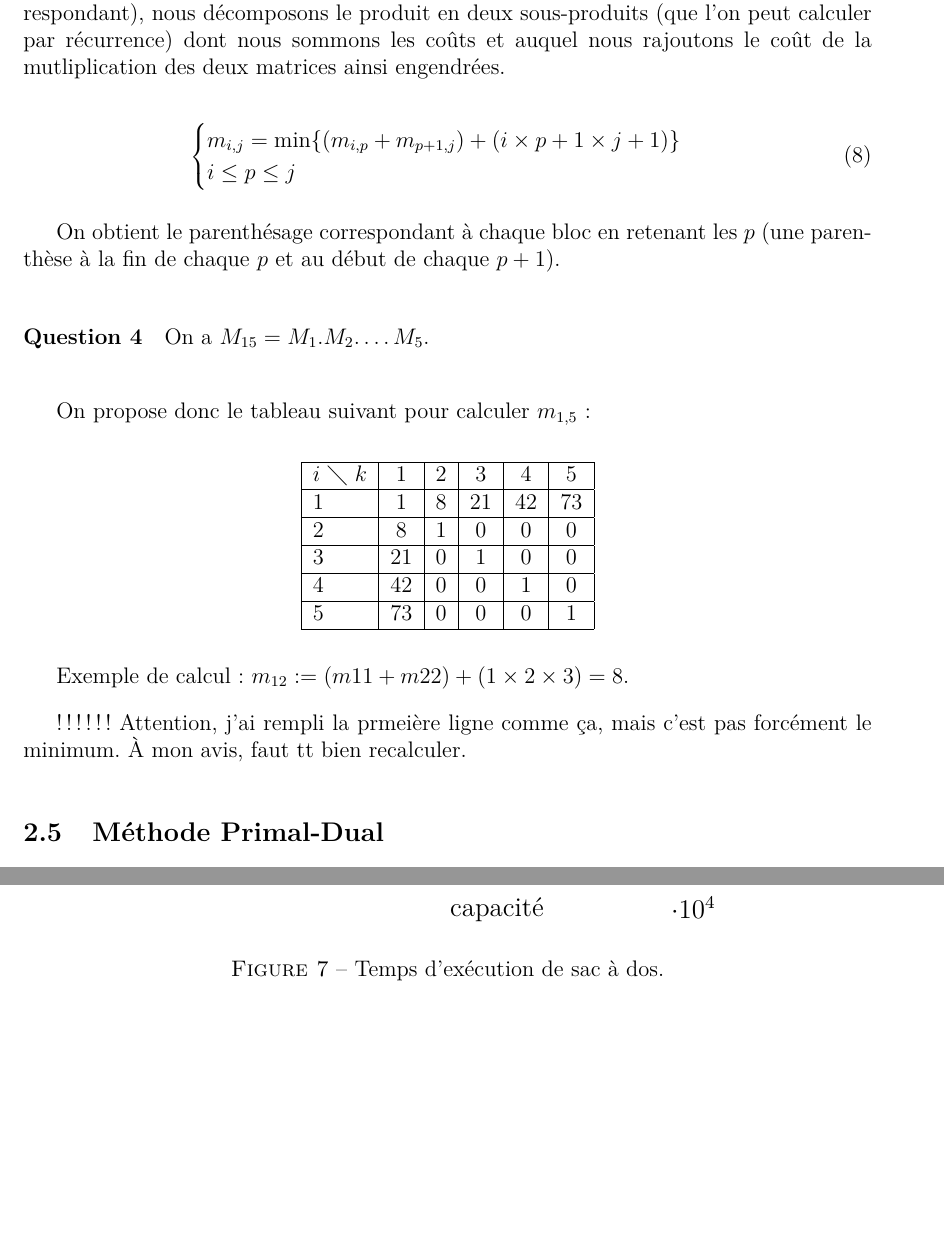
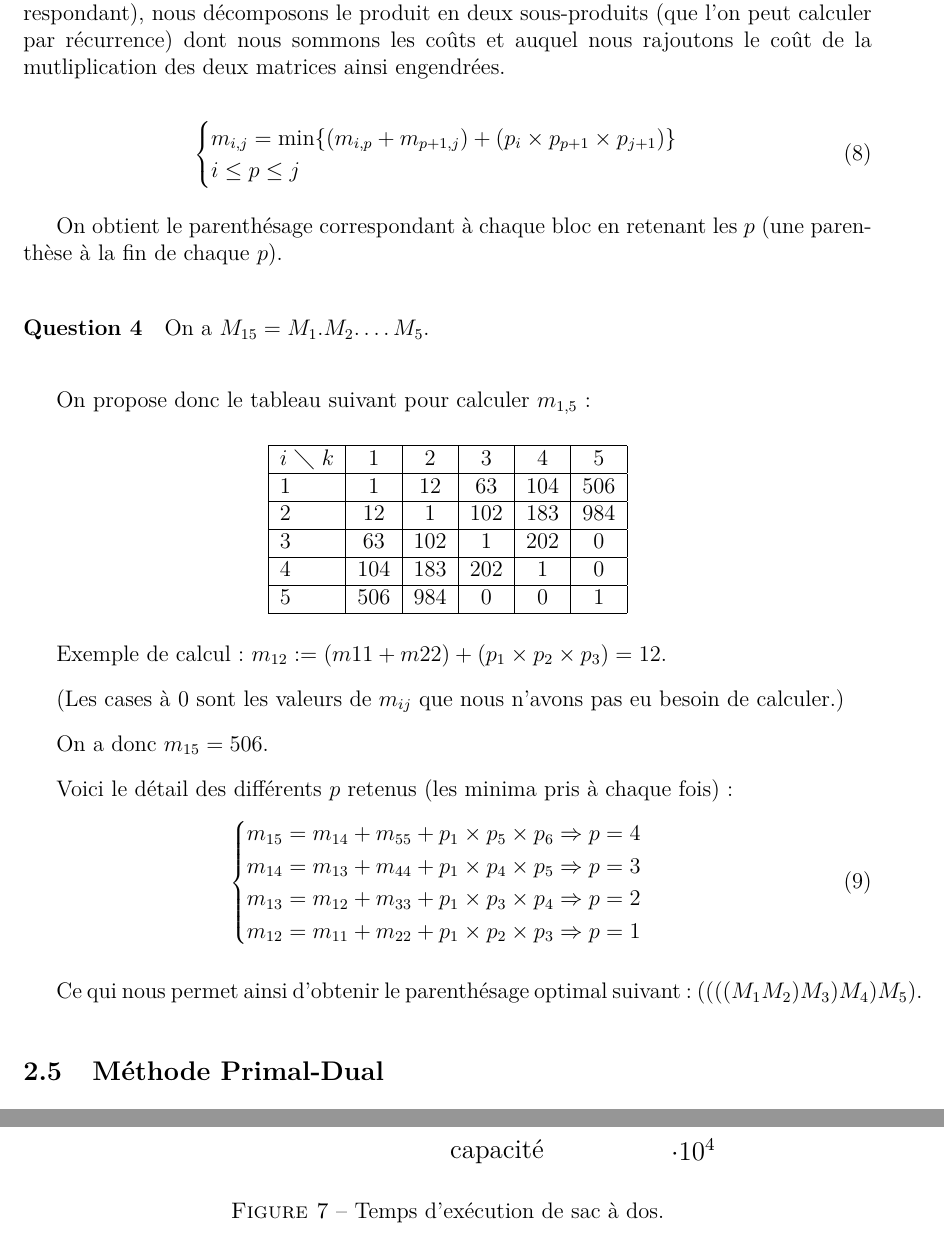
Before and after one commit to wilbefast/TP_Methodes_Approches, a LaTeX paper (rapport/rapportProjetbis.tex, which reads rapport/ex8.tex): two parts of pages 16 and 25 of 32 before the commit and two parts of pages 16 and 26 of 32 after it, joined at a grey line, cut so that both start at the same text, the shorter picture padded with empty space. Compiled offline with pdfLaTeX.

Commit message:
exo8 terminé \o/

```diff
--- a/rapport/ex8.tex
+++ b/rapport/ex8.tex
@@ -52,13 +52,13 @@ mutliplication des deux matrices ainsi engendrées.
 
 \begin{equation}
 \begin{cases}
-m_{i,j} = \min \{(m_{i,p}+m_{p+1,j}) + (i \times p+1 \times j+1) \} \\
+m_{i,j} = \min \{(m_{i,p}+m_{p+1,j}) + (p_i \times p_{p+1} \times p_{j+1}) \} \\
 i \leq p \leq j \\
 \end{cases}
 \end{equation}
 
 On obtient le parenthésage correspondant à chaque bloc en retenant les
-$p$ (une parenthèse à la fin de chaque $p$ et au début de chaque $p+1$).
+$p$ (une parenthèse à la fin de chaque $p$).
 
 \paragraph{Question 4}
 
@@ -68,18 +68,34 @@ On propose donc le tableau suivant pour calculer $m_{1,5}$~:
 \begin{center}
 \begin{tabular}{|l|c|c|c|c|c|}
 \hline  $i$ $\diagdown$ $k$ & $1$  & $2$ & $3$ & $4$ & $5$ \\
-\hline $1$ & $1$ & $8$ & $21$ & $42$ & $73$ \\
-\hline $2$ & $8$ & $1$ & $0$ & $0$ & $0$ \\
-\hline $3$ & $21$ & $0$ & $1$ & $0$ & $0$ \\
-\hline $4$ & $42$ & $0$ & $0$ & $1$ & $0$ \\
-\hline $5$ & $73$ & $0$ & $0$ & $0$ & $1$ \\
+\hline $1$ & $1$ & $12$ & $63$ & $104$ & $506$ \\
+\hline $2$ & $12$ & $1$ & $102$ & $183$ & $984$ \\
+\hline $3$ & $63$ & $102$ & $1$ & $202$ & $0$ \\
+\hline $4$ & $104$ & $183$ & $202$ & $1$ & $0$ \\
+\hline $5$ & $506$ & $984$ & $0$ & $0$ & $1$ \\
 \hline
 \end{tabular}
 \end{center}
 
-Exemple de calcul~: $m_{12} := (m{11} + m{22}) + (1 \times 2 \times 3)
-= 8$.
+Exemple de calcul~: $m_{12} := (m{11} + m{22}) + (p_1 \times
+p_2 \times p_3) = 12$.
 
+(Les cases à $0$ sont les valeurs de $m_{ij}$ que nous n'avons pas eu
+besoin de calculer.)
 
-!!!!!! Attention, j'ai rempli la prmeière ligne comme ça, mais c'est
-       pas forcément le minimum. À mon avis, faut tt bien recalculer.
+On a donc $m_{15} = 506$.
+
+Voici le détail des différents $p$ retenus (les minima pris à chaque
+fois)~:
+\begin{equation}
+\begin{cases}
+m_{15} = m_{14} + m_{55} + p_1 \times p_5 \times p_6  \Rightarrow p =
+4\\
+m_{14} = m_{13} + m_{44} + p_1 \times p_4 \times p_5  \Rightarrow p = 3\\
+m_{13} = m_{12} + m_{33} + p_1 \times p_3 \times p_4  \Rightarrow p =
+2\\
+m_{12} = m_{11} + m_{22} + p_1 \times p_2 \times p_3  \Rightarrow p = 1\\
+\end{cases}
+\end{equation}
+
+Ce qui nous permet ainsi d'obtenir le parenthésage optimal suivant~: $((((M_1M_2)M_3)M_4)M_5)$.
```
